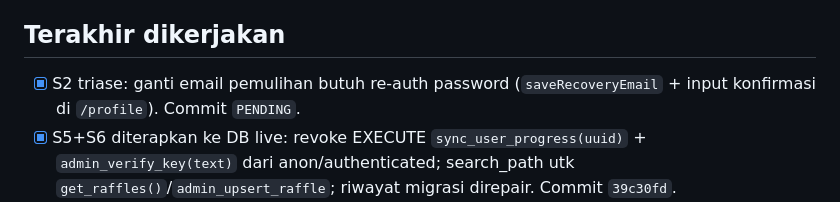
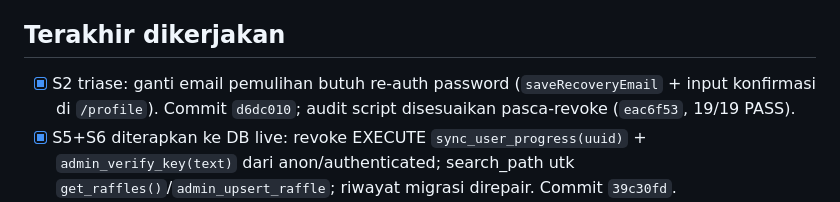
Before and after one commit to Thalassa09/web3min, a Markdown page: progress.md, the part around the change. Rendered like a GitHub page.

Commit message:
docs(progress): hash S2 + catatan audit pasca-revoke

```diff
--- a/progress.md
+++ b/progress.md
@@ -19,7 +19,7 @@ Arsip lengkap: docs/archive/progress-sampai-langkah-41.md (jangan dibaca kecuali
 - [ ] JANGAN diubah, tandai untuk dicek manusia: giveaway/undian berpotensi bermasalah hukum di Indonesia.
 
 ## Terakhir dikerjakan
-- [x] S2 triase: ganti email pemulihan butuh re-auth password (`saveRecoveryEmail` + input konfirmasi di `/profile`). Commit `PENDING`.
+- [x] S2 triase: ganti email pemulihan butuh re-auth password (`saveRecoveryEmail` + input konfirmasi di `/profile`). Commit `d6dc010`; audit script disesuaikan pasca-revoke (`eac6f53`, 19/19 PASS).
 - [x] S5+S6 diterapkan ke DB live: revoke EXECUTE `sync_user_progress(uuid)` + `admin_verify_key(text)` dari anon/authenticated; search_path utk `get_raffles()`/`admin_upsert_raffle`; riwayat migrasi direpair. Commit `39c30fd`.
 - [x] S1 triase: OTP `crypto.randomInt` + hash+pepper (bukan plaintext di metadata), banding constant-time, batas 5 percobaan salah, rate limit RPC (3/15m per user, 10/15m per IP), pesan request-reset diseragamkan (anti-enumerasi). Commit `a0009b0`.
 - [x] Fix /admin: tombol aksi admin sesi (Buat/Edit/Peserta/Undi/Hapus) mati karena gate `adminKey` saja -> `canAdmin` + guard test. Commit `db75860`.
```
